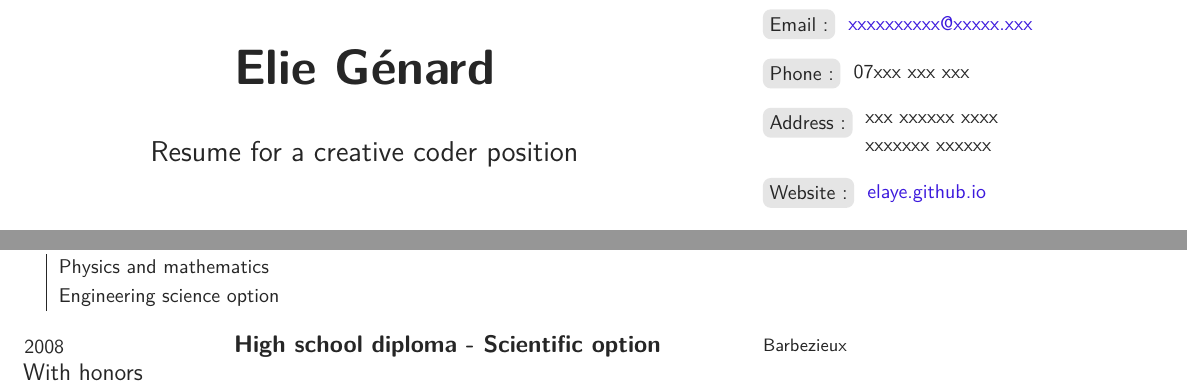
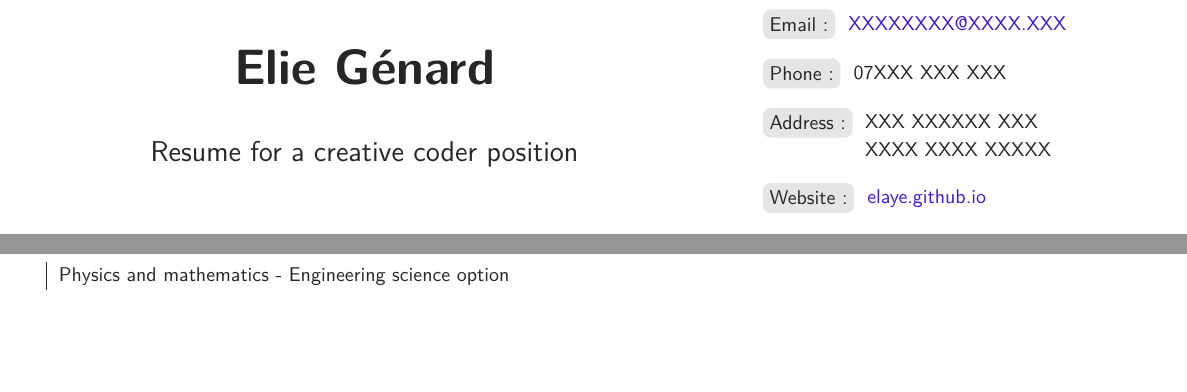
Before and after one commit to elaye/genard_cv, a LaTeX CV (cv_en.tex, which reads genard-cv.cls): two parts of the page, joined at a grey line, cut so that both start at the same text, the shorter picture padded with empty space. Compiled offline with XeLaTeX.

Commit message:
Update resume

```diff
--- a/cv_en.tex
+++ b/cv_en.tex
@@ -5,13 +5,15 @@
 \usepackage[english]{babel}
 
 % Information
+
+
 \renewcommand{\firstname}{Elie}
 \renewcommand{\lastname}{Génard}
 \renewcommand{\subtitle}{Resume for a creative coder position}
-\renewcommand{\phone}{07xxx xxx xxx}
-\renewcommand{\email}{xxxxxxxxxx@xxxxx.xxx}
-\renewcommand{\adress}{xxx xxxxxx xxxx}
-\renewcommand{\city}{xxxxxxx xxxxxx}
+\renewcommand{\phone}{07XXX XXX XXX}
+\renewcommand{\email}{XXXXXXXX@XXXX.XXX}
+\renewcommand{\adress}{XXX XXXXXX XXX}
+\renewcommand{\city}{XXXX XXXX XXXXX}
 \renewcommand{\profession}{Engineer in Physics}
 
 \linespread{1.2}
@@ -78,9 +86,5 @@
 			{2008 - 2011}{Preparatory Class to Grandes Ecoles}{Poitiers}
 			{Intensive three-year course to prepare for the competitive entrance
 			into France’s leading colleges - MPSI - MP - MP* at Lycée Camille Guérin}
-			Physics and mathematics\\
-			Engineering science option
+			Physics and mathematics - Engineering science option
 		\end{entry}
-		\begin{entry}
-			{2008}{High school diploma - Scientific option}{Barbezieux}
-			{With honors}
--- a/genard-cv.cls
+++ b/genard-cv.cls
@@ -206,7 +206,7 @@
 \setlength{\TPHorizModule}{1cm}
 \setlength{\TPVertModule}{1cm}
 \newenvironment{aside}{%
-	\begin{textblock}{5}(15.5, 5.5)
+	\begin{textblock}{5}(15.5, 5.2)
 	\begin{flushleft}
 }{%
 	\end{flushleft}
@@ -228,7 +228,7 @@
 		\iconsection{\faBook}{\IfLanguageName{french}{Formation}{Education}}
 	}
 
-	\begin{textblock}{14.5}(0.5, 5.5)
+	\begin{textblock}{14.5}(0.5, 5.2)
 	\begin{flushleft}
 }{%
 	\end{flushleft}
```
Also changed, not shown: cv_en.pdf, cv_en.tex (15 more changed lines).
